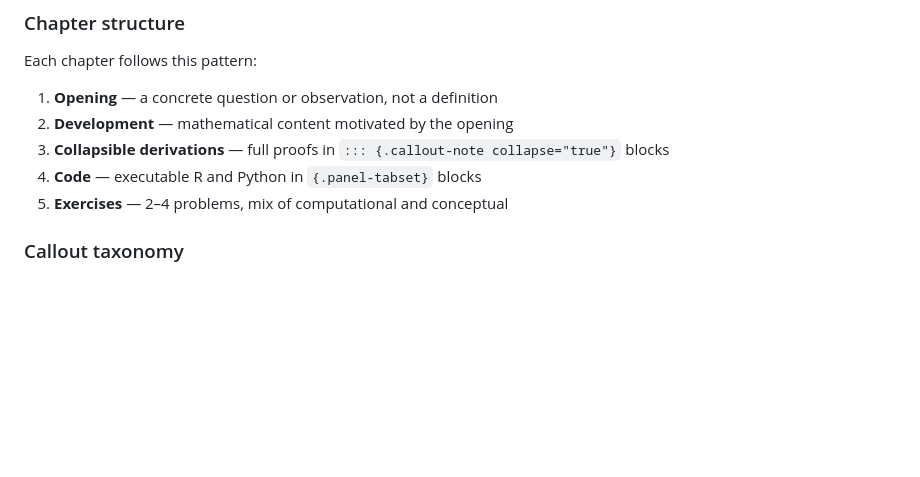
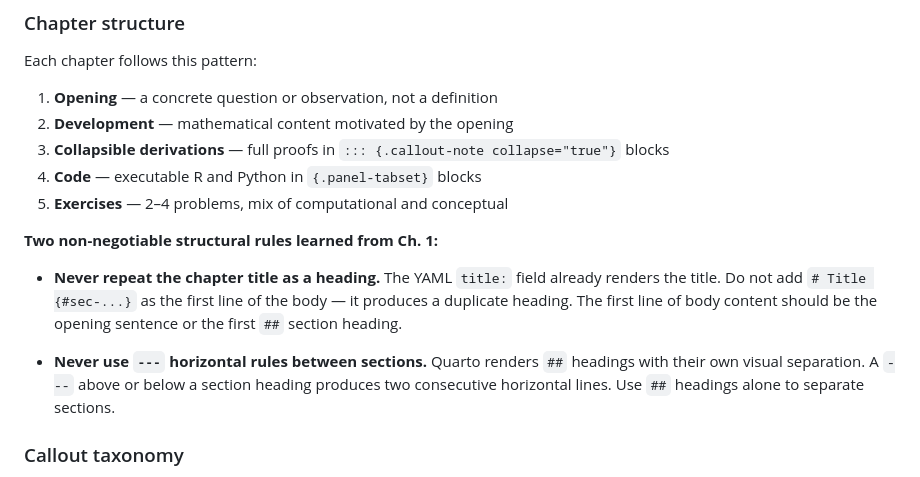
Before and after one commit to pbenavidesh/laurelin, a Markdown page: _skills/laurelin-writer/SKILL.md, the part around the change. GitHub-like rendering; blank space fills up the shorter version.

Commit message:
docs: add chapter structure rules — no duplicate title, no --- separators

```diff
--- a/_skills/laurelin-writer/SKILL.md
+++ b/_skills/laurelin-writer/SKILL.md
@@ -354,6 +354,19 @@ Each chapter follows this pattern:
    `::: {.callout-note collapse="true"}` blocks
 4. **Code** — executable R and Python in `{.panel-tabset}` blocks
 5. **Exercises** — 2–4 problems, mix of computational and conceptual
+
+**Two non-negotiable structural rules learned from Ch. 1:**
+
+- **Never repeat the chapter title as a heading.** The YAML `title:`
+  field already renders the title. Do not add `# Title {#sec-...}` as
+  the first line of the body — it produces a duplicate heading.
+  The first line of body content should be the opening sentence or the
+  first `##` section heading.
+
+- **Never use `---` horizontal rules between sections.** Quarto renders
+  `##` headings with their own visual separation. A `---` above or below
+  a section heading produces two consecutive horizontal lines. Use `##`
+  headings alone to separate sections.
 
 ### Callout taxonomy
 
```
